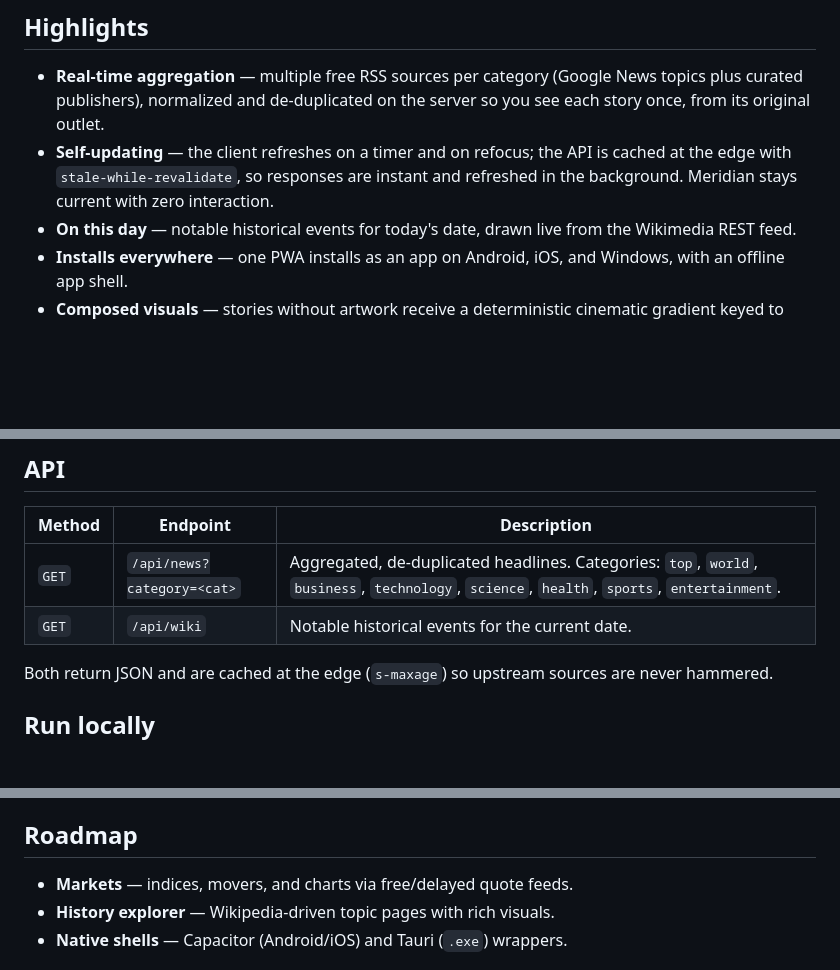
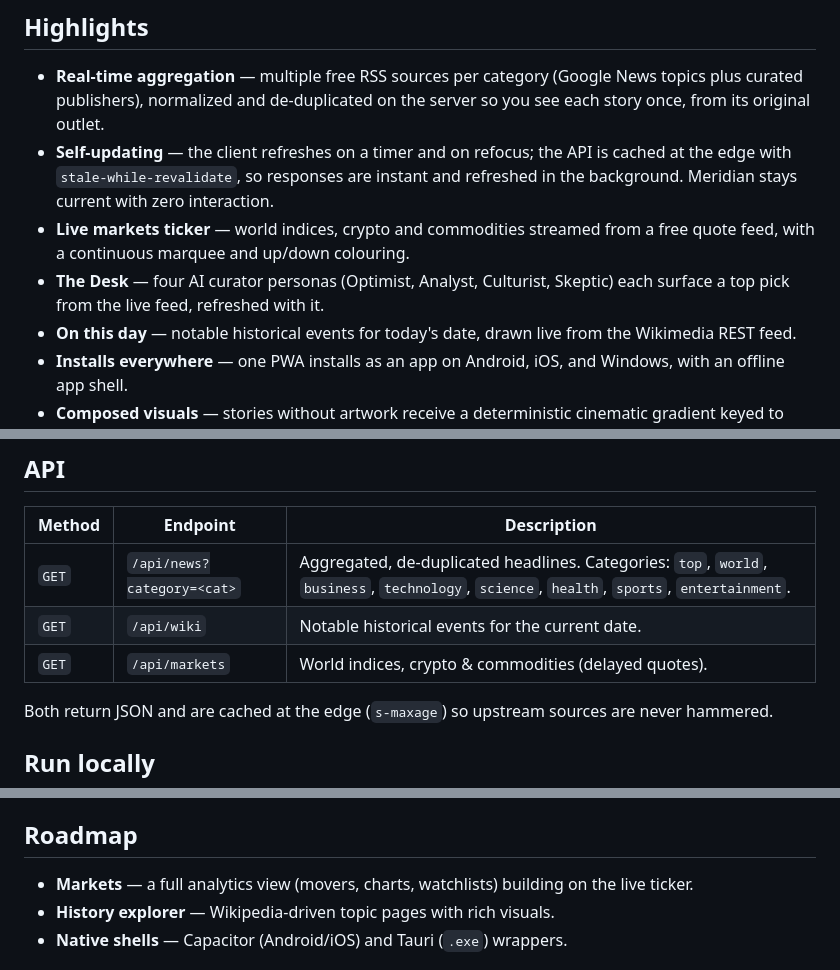
Before and after one commit to andringodson/meridian, a Markdown page: README.md, 3 parts joined by grey strips. Rendered like a GitHub page; blank space fills up the shorter version.

Commit message:
docs: markets

```diff
--- a/README.md
+++ b/README.md
@@ -43,6 +43,10 @@ are the next strands, built on the same foundation.
 - **Self-updating** — the client refreshes on a timer and on refocus; the API is
   cached at the edge with `stale-while-revalidate`, so responses are instant and
   refreshed in the background. Meridian stays current with zero interaction.
+- **Live markets ticker** — world indices, crypto and commodities streamed from
+  a free quote feed, with a continuous marquee and up/down colouring.
+- **The Desk** — four AI curator personas (Optimist, Analyst, Culturist,
+  Skeptic) each surface a top pick from the live feed, refreshed with it.
 - **On this day** — notable historical events for today's date, drawn live from
   the Wikimedia REST feed.
 - **Installs everywhere** — one PWA installs as an app on Android, iOS, and
@@ -91,6 +95,7 @@ meridian/
 |---|---|---|
 | `GET` | `/api/news?category=<cat>` | Aggregated, de-duplicated headlines. Categories: `top`, `world`, `business`, `technology`, `science`, `health`, `sports`, `entertainment`. |
 | `GET` | `/api/wiki` | Notable historical events for the current date. |
+| `GET` | `/api/markets` | World indices, crypto & commodities (delayed quotes). |
 
 Both return JSON and are cached at the edge (`s-maxage`) so upstream sources are
 never hammered.
@@ -114,7 +119,8 @@ functions, and security headers plus a content-security policy applied in
 
 ## Roadmap
 
-- **Markets** — indices, movers, and charts via free/delayed quote feeds.
+- **Markets** — a full analytics view (movers, charts, watchlists) building on
+  the live ticker.
 - **History explorer** — Wikipedia-driven topic pages with rich visuals.
 - **Native shells** — Capacitor (Android/iOS) and Tauri (`.exe`) wrappers.
 
```
